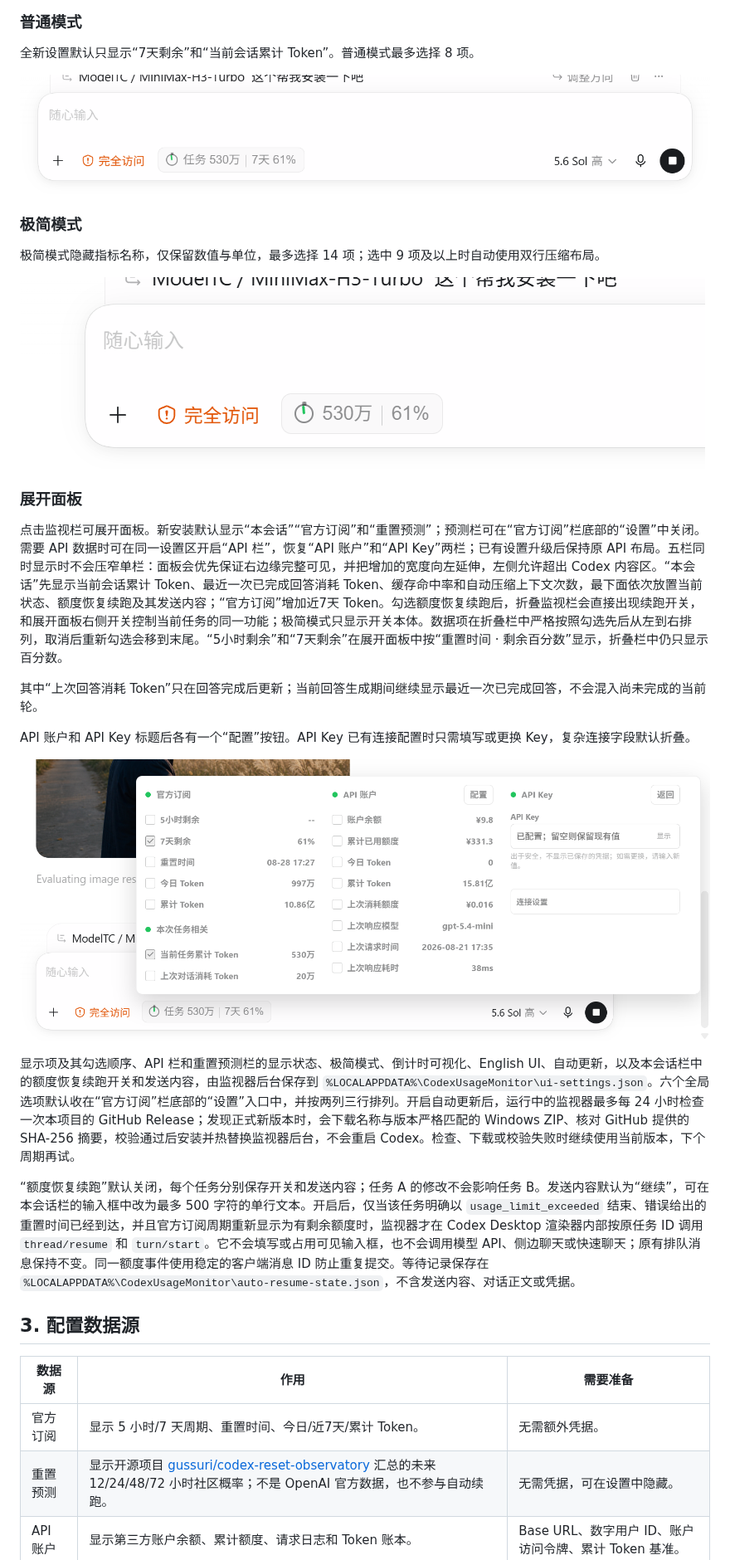
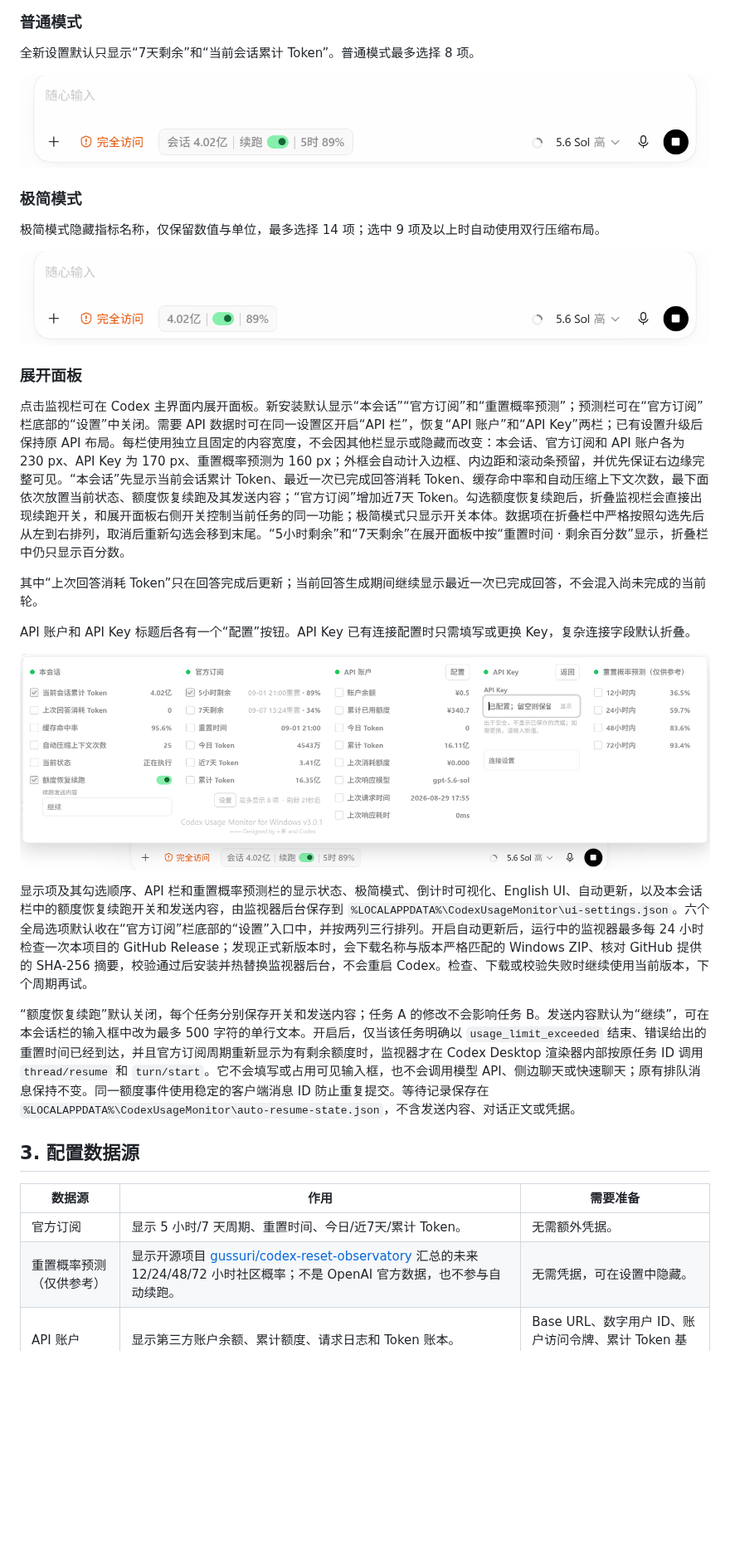
Before and after one commit to JiaYang-BUAA/Codex-Desktop-Usage-Monitor-Windows, a Markdown page: README.md, the part around one of its changes. Shown at 83% size. GitHub-like rendering; pictures changed too: docs/images/configure-api-key.png, docs/images/monitor-collapsed.png, docs/images/monitor-minimal.png; blank space fills up the shorter version.

Commit message:
Release v3.0.1

```diff
--- a/README.md
+++ b/README.md
@@ -68,7 +68,7 @@
 
 ### 展开面板
 
-点击监视栏可展开面板。新安装默认显示“本会话”“官方订阅”和“重置预测”；预测栏可在“官方订阅”栏底部的“设置”中关闭。需要 API 数据时可在同一设置区开启“API 栏”，恢复“API 账户”和“API Key”两栏；已有设置升级后保持原 API 布局。五栏同时显示时不会压窄单栏：面板会优先保证右边缘完整可见，并把增加的宽度向左延伸，左侧允许超出 Codex 内容区。“本会话”先显示当前会话累计 Token、最近一次已完成回答消耗 Token、缓存命中率和自动压缩上下文次数，最下面依次放置当前状态、额度恢复续跑及其发送内容；“官方订阅”增加近7天 Token。勾选额度恢复续跑后，折叠监视栏会直接出现续跑开关，和展开面板右侧开关控制当前任务的同一功能；极简模式只显示开关本体。数据项在折叠栏中严格按照勾选先后从左到右排列，取消后重新勾选会移到末尾。“5小时剩余”和“7天剩余”在展开面板中按“重置时间 · 剩余百分数”显示，折叠栏中仍只显示百分数。
+点击监视栏可在 Codex 主界面内展开面板。新安装默认显示“本会话”“官方订阅”和“重置概率预测”；预测栏可在“官方订阅”栏底部的“设置”中关闭。需要 API 数据时可在同一设置区开启“API 栏”，恢复“API 账户”和“API Key”两栏；已有设置升级后保持原 API 布局。每栏使用独立且固定的内容宽度，不会因其他栏显示或隐藏而改变：本会话、官方订阅和 API 账户各为 230 px、API Key 为 170 px、重置概率预测为 160 px；外框会自动计入边框、内边距和滚动条预留，并优先保证右边缘完整可见。“本会话”先显示当前会话累计 Token、最近一次已完成回答消耗 Token、缓存命中率和自动压缩上下文次数，最下面依次放置当前状态、额度恢复续跑及其发送内容；“官方订阅”增加近7天 Token。勾选额度恢复续跑后，折叠监视栏会直接出现续跑开关，和展开面板右侧开关控制当前任务的同一功能；极简模式只显示开关本体。数据项在折叠栏中严格按照勾选先后从左到右排列，取消后重新勾选会移到末尾。“5小时剩余”和“7天剩余”在展开面板中按“重置时间 · 剩余百分数”显示，折叠栏中仍只显示百分数。
 
 其中“上次回答消耗 Token”只在回答完成后更新；当前回答生成期间继续显示最近一次已完成回答，不会混入尚未完成的当前轮。
 
@@ -76,7 +76,7 @@ API 账户和 API Key 标题后各有一个“配置”按钮。API Key 已有
 
 ![API Key 小白配置界面](docs/images/configure-api-key.png)
 
-显示项及其勾选顺序、API 栏和重置预测栏的显示状态、极简模式、倒计时可视化、English UI、自动更新，以及本会话栏中的额度恢复续跑开关和发送内容，由监视器后台保存到 `%LOCALAPPDATA%\CodexUsageMonitor\ui-settings.json`。六个全局选项默认收在“官方订阅”栏底部的“设置”入口中，并按两列三行排列。开启自动更新后，运行中的监视器最多每 24 小时检查一次本项目的 GitHub Release；发现正式新版本时，会下载名称与版本严格匹配的 Windows ZIP、核对 GitHub 提供的 SHA-256 摘要，校验通过后安装并热替换监视器后台，不会重启 Codex。检查、下载或校验失败时继续使用当前版本，下个周期再试。
+显示项及其勾选顺序、API 栏和重置概率预测栏的显示状态、极简模式、倒计时可视化、English UI、自动更新，以及本会话栏中的额度恢复续跑开关和发送内容，由监视器后台保存到 `%LOCALAPPDATA%\CodexUsageMonitor\ui-settings.json`。六个全局选项默认收在“官方订阅”栏底部的“设置”入口中，并按两列三行排列。开启自动更新后，运行中的监视器最多每 24 小时检查一次本项目的 GitHub Release；发现正式新版本时，会下载名称与版本严格匹配的 Windows ZIP、核对 GitHub 提供的 SHA-256 摘要，校验通过后安装并热替换监视器后台，不会重启 Codex。检查、下载或校验失败时继续使用当前版本，下个周期再试。
 
 “额度恢复续跑”默认关闭，每个任务分别保存开关和发送内容；任务 A 的修改不会影响任务 B。发送内容默认为“继续”，可在本会话栏的输入框中改为最多 500 字符的单行文本。开启后，仅当该任务明确以 `usage_limit_exceeded` 结束、错误给出的重置时间已经到达，并且官方订阅周期重新显示为有剩余额度时，监视器才在 Codex Desktop 渲染器内部按原任务 ID 调用 `thread/resume` 和 `turn/start`。它不会填写或占用可见输入框，也不会调用模型 API、侧边聊天或快速聊天；原有排队消息保持不变。同一额度事件使用稳定的客户端消息 ID 防止重复提交。等待记录保存在 `%LOCALAPPDATA%\CodexUsageMonitor\auto-resume-state.json`，不含发送内容、对话正文或凭据。
 
@@ -85,7 +85,7 @@ API 账户和 API Key 标题后各有一个“配置”按钮。API Key 已有
 | 数据源 | 作用 | 需要准备 |
 | --- | --- | --- |
 | 官方订阅 | 显示 5 小时/7 天周期、重置时间、今日/近7天/累计 Token。 | 无需额外凭据。 |
-| 重置预测 | 显示开源项目 [gussuri/codex-reset-observatory](https://github.com/gussuri/codex-reset-observatory) 汇总的未来 12/24/48/72 小时社区概率；不是 OpenAI 官方数据，也不参与自动续跑。 | 无需凭据，可在设置中隐藏。 |
+| 重置概率预测（仅供参考） | 显示开源项目 [gussuri/codex-reset-observatory](https://github.com/gussuri/codex-reset-observatory) 汇总的未来 12/24/48/72 小时社区概率；不是 OpenAI 官方数据，也不参与自动续跑。 | 无需凭据，可在设置中隐藏。 |
 | API 账户 | 显示第三方账户余额、累计额度、请求日志和 Token 账本。 | Base URL、数字用户 ID、账户访问令牌、累计 Token 基准。 |
 | API Key | 显示某个 API Key 的额度、限额、到期时间和请求状态。 | API Key；首次配置时还需服务地址和用量接口路径。 |
 
```
Also changed, not shown: other parts of README.md (+6 -6 lines), CHANGELOG.md (+6 -1 lines), docs/data-sources.md (+4 -3 lines), docs/images/monitor-expanded.png, 9 other files.
